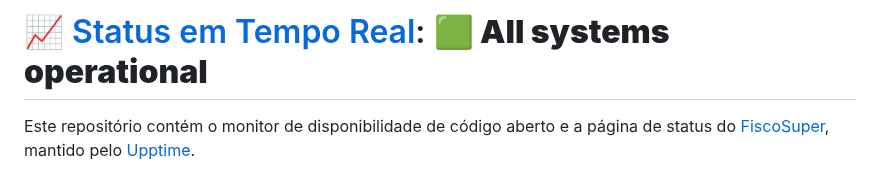
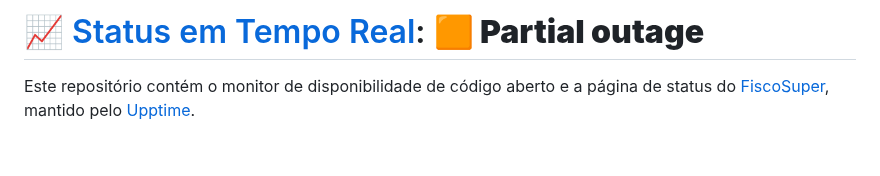
Before and after one commit to FiscoSuper/status, a Markdown page: README.md, the part around one of its changes. Drawn GitHub-style; blank space fills up the shorter version.

Commit message:
:pencil: Update summary in README [skip ci] [upptime]

```diff
--- a/README.md
+++ b/README.md
@@ -1,4 +1,4 @@
-# [📈 Status em Tempo Real](https://status.fiscosuper.com.br): <!--live status--> **🟩 All systems operational**
+# [📈 Status em Tempo Real](https://status.fiscosuper.com.br): <!--live status--> **🟧 Partial outage**
 
 Este repositório contém o monitor de disponibilidade de código aberto e a página de status do [FiscoSuper](https://status.fiscosuper.com.br), mantido pelo [Upptime](https://github.com/upptime/upptime).
 
```
Also changed, not shown: other parts of README.md (+3 -3 lines).
